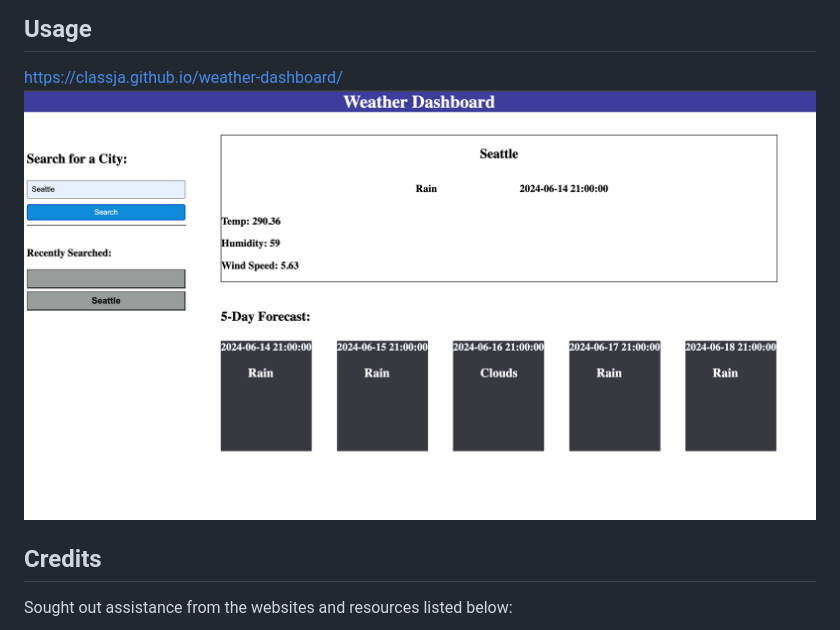
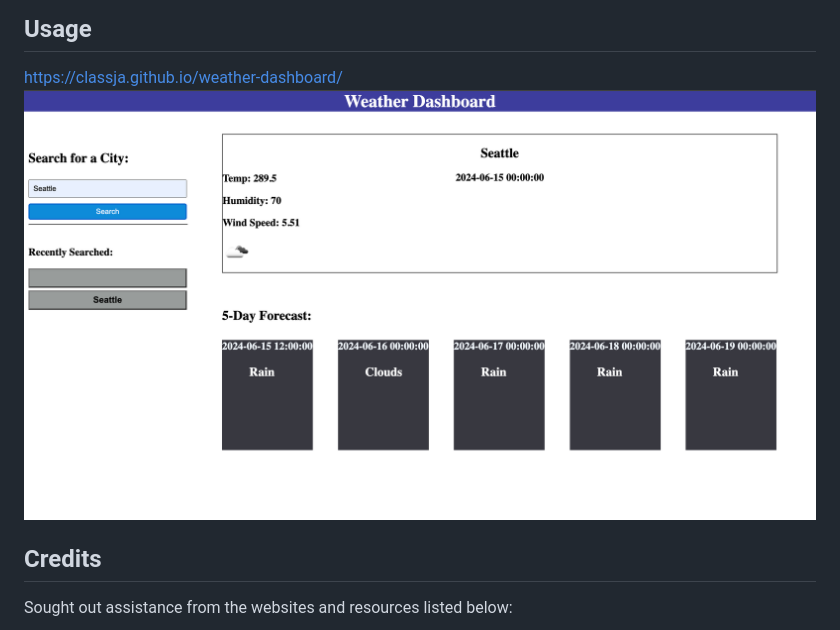
Before and after one commit to ClassJa/Weather-dashboard, a Markdown page: README.md, the part around the change. GitHub-like rendering; pictures changed too: image-1.png (added).

```diff
--- a/README.md
+++ b/README.md
@@ -7,7 +7,7 @@ This project utilizes the programming languages of HTML, CSS, and javascript to
 ## Usage
 
 https://classja.github.io/weather-dashboard/
-![alt text](image.png)
+![alt text](image-1.png)
 
 ## Credits
 Sought out assistance from the websites and resources listed below:
```
